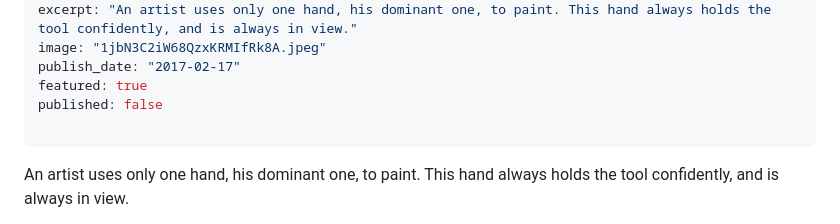
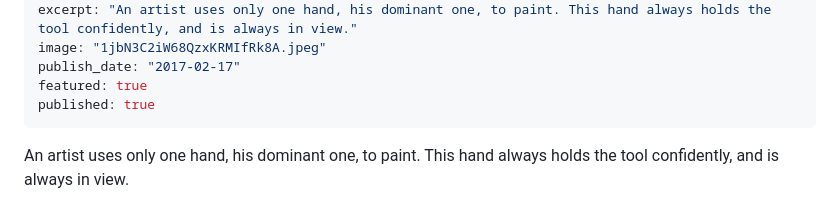
Before and after one commit to eyals/blog-public, a Markdown page: posts/d647/index.md, the part around the change. GitHub-like rendering.

Commit message:
✏️ Update post d647

```diff
--- a/posts/d647/index.md
+++ b/posts/d647/index.md
@@ -7,8 +7,7 @@ excerpt: "An artist uses only one hand, his dominant one, to paint. This hand al
 image: "1jbN3C2iW68QzxKRMIfRk8A.jpeg"
 publish_date: "2017-02-17"
 featured: true
-published: false
-
+published: true
 ---
 
 An artist uses only one hand, his dominant one, to paint. This hand always holds the tool confidently, and is always in view.
```
